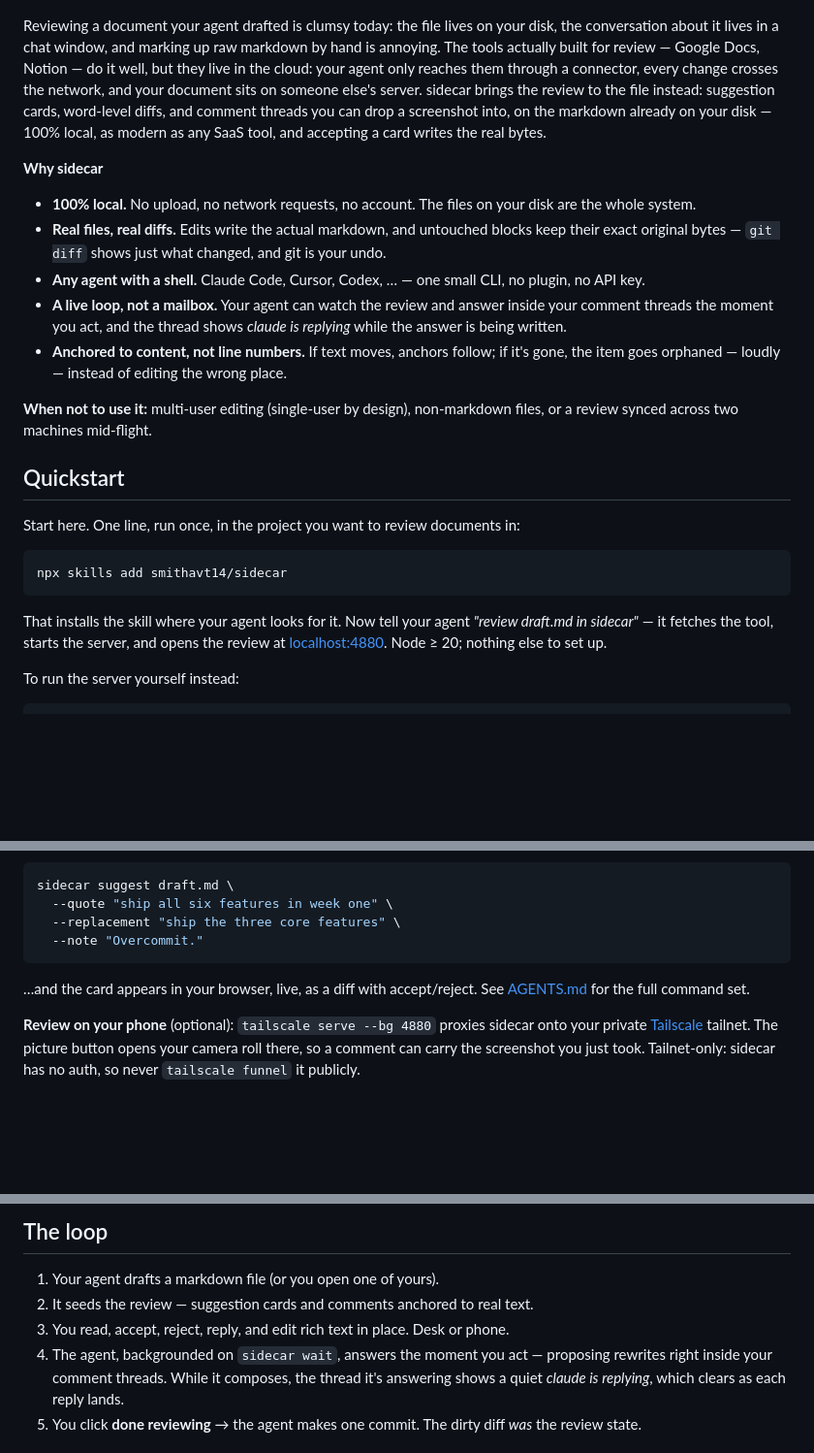
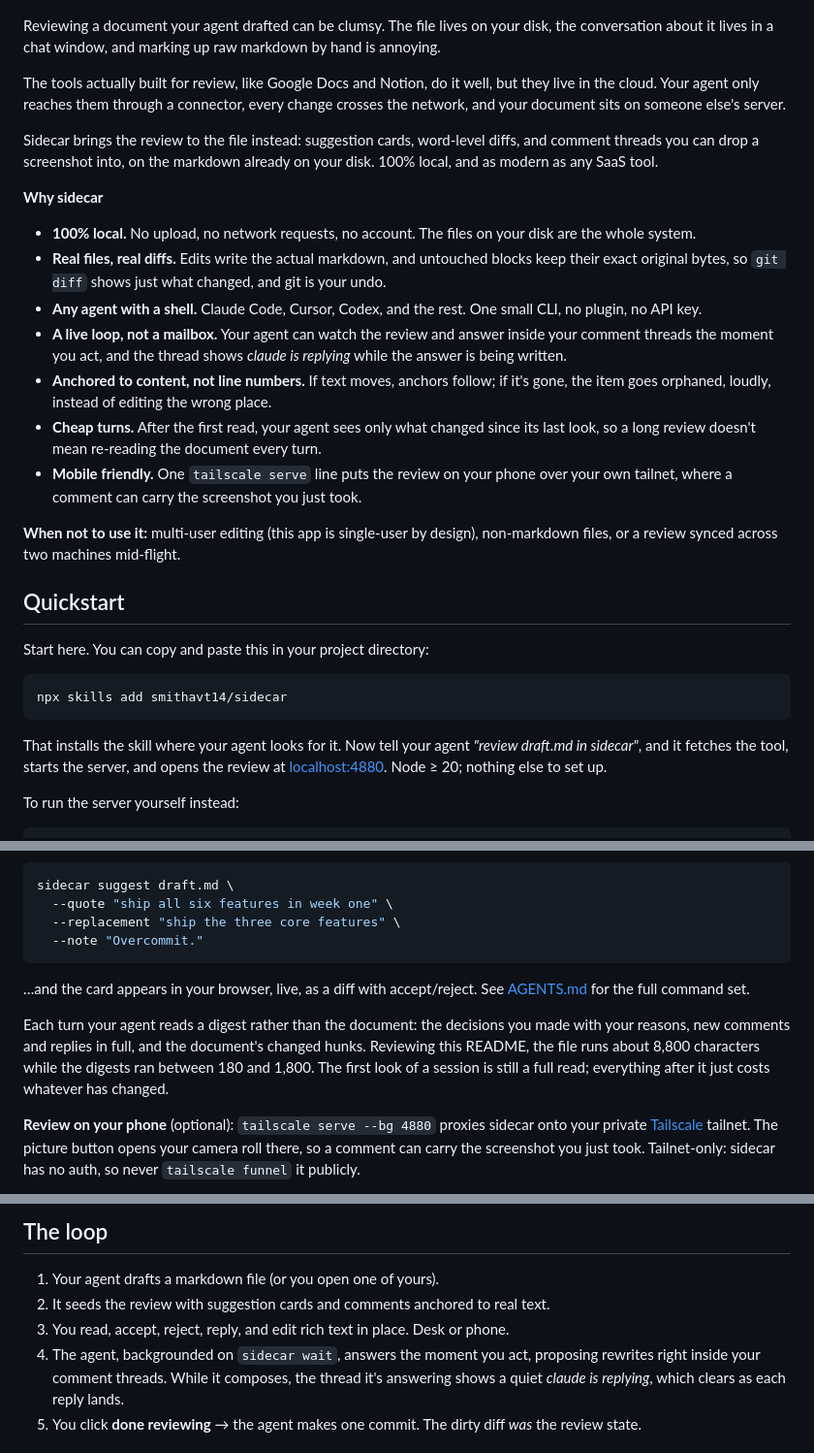
Before and after one commit to smithavt14/sidecar, a Markdown page: README.md, 3 parts joined by grey strips. Shown at 97% size. Rendered like a GitHub page; blank space fills up the shorter version.

Commit message:
README: the review pass, together in sidecar
Every em dash is gone, the lede is three short paragraphs, and Why
sidecar gains two bullets: Cheap turns (the digest costs what changed,
with numbers measured from this very review) and Mobile friendly.
Brand name is capitalized at sentence starts. Reviewed card by card in
sidecar itself, which is the kind of dogfooding that found two real
bugs and one missing feature along the way.

Co-Authored-By: Claude Fable 5 <noreply@anthropic.com>

````diff
--- a/README.md
+++ b/README.md
@@ -11,32 +11,34 @@
 
 ![Reviewing a document in sidecar: a suggestion card with a word-level diff, and a comment thread](https://raw.githubusercontent.com/smithavt14/sidecar/main/docs/example.png)
 
-Reviewing a document your agent drafted is clumsy today: the file lives on your disk, the conversation about it lives in a chat window, and marking up raw markdown by hand is annoying. The tools actually built for review — Google Docs, Notion — do it well, but they live in the cloud: your agent only reaches them through a connector, every change crosses the network, and your document sits on someone else's server. sidecar brings the review to the file instead: suggestion cards, word-level diffs, and comment threads you can drop a screenshot into, on the markdown already on your disk — 100% local, as modern as any SaaS tool, and accepting a card writes the real bytes.
+Reviewing a document your agent drafted can be clumsy. The file lives on your disk, the conversation about it lives in a chat window, and marking up raw markdown by hand is annoying.
+
+The tools actually built for review, like Google Docs and Notion, do it well, but they live in the cloud. Your agent only reaches them through a connector, every change crosses the network, and your document sits on someone else's server.
+
+Sidecar brings the review to the file instead: suggestion cards, word-level diffs, and comment threads you can drop a screenshot into, on the markdown already on your disk. 100% local, and as modern as any SaaS tool.
 
 **Why sidecar**
 
 - **100% local.** No upload, no network requests, no account. The files on your disk are the whole system.
-- **Real files, real diffs.** Edits write the actual markdown, and untouched blocks keep their exact
-  original bytes — `git diff` shows just what changed, and git is your undo.
-- **Any agent with a shell.** Claude Code, Cursor, Codex, … — one small CLI, no plugin, no API key.
-- **A live loop, not a mailbox.** Your agent can watch the review and answer inside your comment threads
-  the moment you act, and the thread shows *claude is replying* while the answer is being written.
-- **Anchored to content, not line numbers.** If text moves, anchors follow; if it's gone, the item goes
-  orphaned — loudly — instead of editing the wrong place.
+- **Real files, real diffs.** Edits write the actual markdown, and untouched blocks keep their exact original bytes, so `git diff` shows just what changed, and git is your undo.
+- **Any agent with a shell.** Claude Code, Cursor, Codex, and the rest. One small CLI, no plugin, no API key.
+- **A live loop, not a mailbox.** Your agent can watch the review and answer inside your comment threads the moment you act, and the thread shows _claude is replying_ while the answer is being written.
+- **Anchored to content, not line numbers.** If text moves, anchors follow; if it's gone, the item goes orphaned, loudly, instead of editing the wrong place.
+- **Cheap turns.** After the first read, your agent sees only what changed since its last look, so a long review doesn't mean re-reading the document every turn.
+- **Mobile friendly.** One `tailscale serve` line puts the review on your phone over your own tailnet, where a comment can carry the screenshot you just took.
 
-**When not to use it:** multi-user editing (single-user by design), non-markdown files, or a review
-synced across two machines mid-flight.
+**When not to use it:** multi-user editing (this app is single-user by design), non-markdown files, or a review synced across two machines mid-flight.
 
 ## Quickstart
 
-Start here. One line, run once, in the project you want to review documents in:
+Start here. You can copy and paste this in your project directory:
 
 ```bash
 npx skills add smithavt14/sidecar
 ```
 
 That installs the skill where your agent looks for it. Now tell your agent *"review draft.md in
-sidecar"* — it fetches the tool, starts the server, and opens the review at
+sidecar"*, and it fetches the tool, starts the server, and opens the review at
 [localhost:4880](http://localhost:4880). Node ≥ 20; nothing else to set up.
 
 To run the server yourself instead:
@@ -60,6 +62,8 @@ sidecar suggest draft.md \
 …and the card appears in your browser, live, as a diff with accept/reject. See [AGENTS.md](AGENTS.md)
 for the full command set.
 
+Each turn your agent reads a digest rather than the document: the decisions you made with your reasons, new comments and replies in full, and the document's changed hunks. Reviewing this README, the file runs about 8,800 characters while the digests ran between 180 and 1,800. The first look of a session is still a full read; everything after it just costs whatever has changed.
+
 **Review on your phone** (optional): `tailscale serve --bg 4880` proxies sidecar onto your private
 [Tailscale](https://tailscale.com) tailnet. The picture button opens your camera roll there, so a comment
 can carry the screenshot you just took. Tailnet-only: sidecar has no auth, so never `tailscale funnel`
@@ -70,9 +74,9 @@ it publicly.
 ## The loop
 
 1. Your agent drafts a markdown file (or you open one of yours).
-2. It seeds the review — suggestion cards and comments anchored to real text.
+2. It seeds the review with suggestion cards and comments anchored to real text.
 3. You read, accept, reject, reply, and edit rich text in place. Desk or phone.
-4. The agent, backgrounded on `sidecar wait`, answers the moment you act — proposing rewrites right
+4. The agent, backgrounded on `sidecar wait`, answers the moment you act, proposing rewrites right
    inside your comment threads. While it composes, the thread it's answering shows a quiet
    *claude is replying*, which clears as each reply lands.
 5. You click **done reviewing** → the agent makes one commit. The dirty diff *was* the review state.
````
Also changed, not shown: other parts of README.md (+8 -10 lines).
